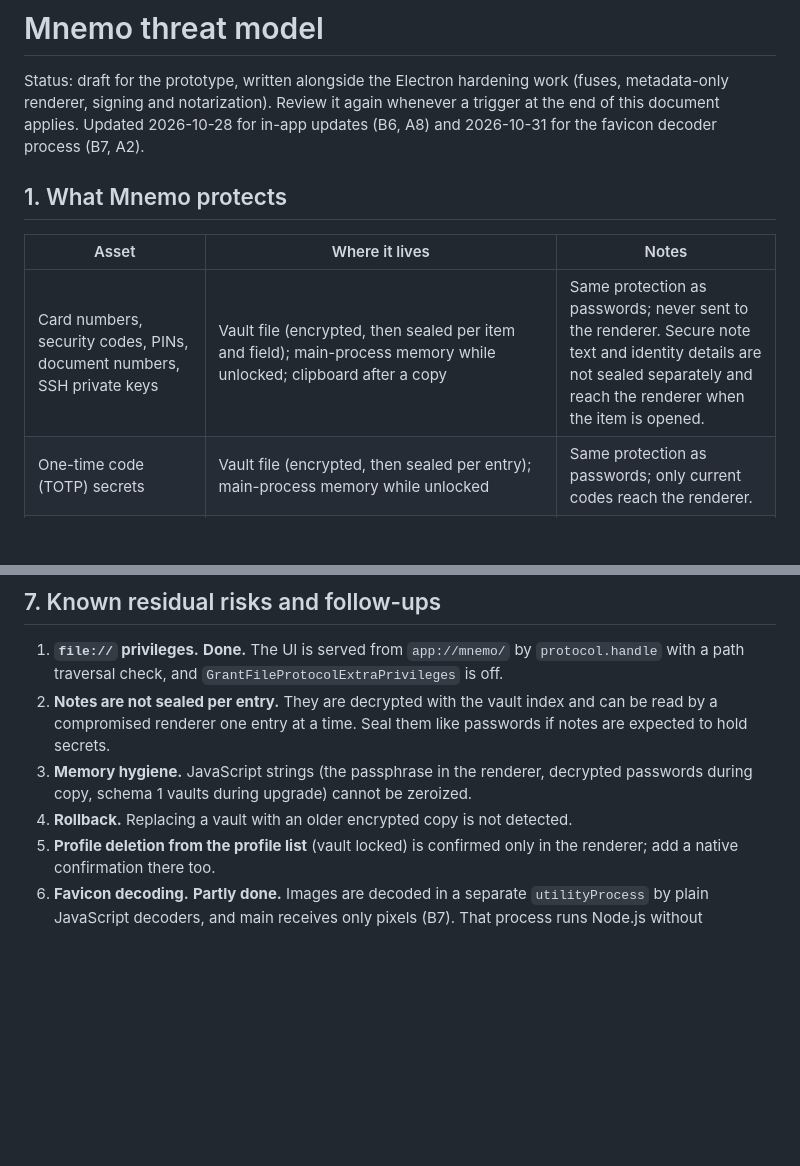
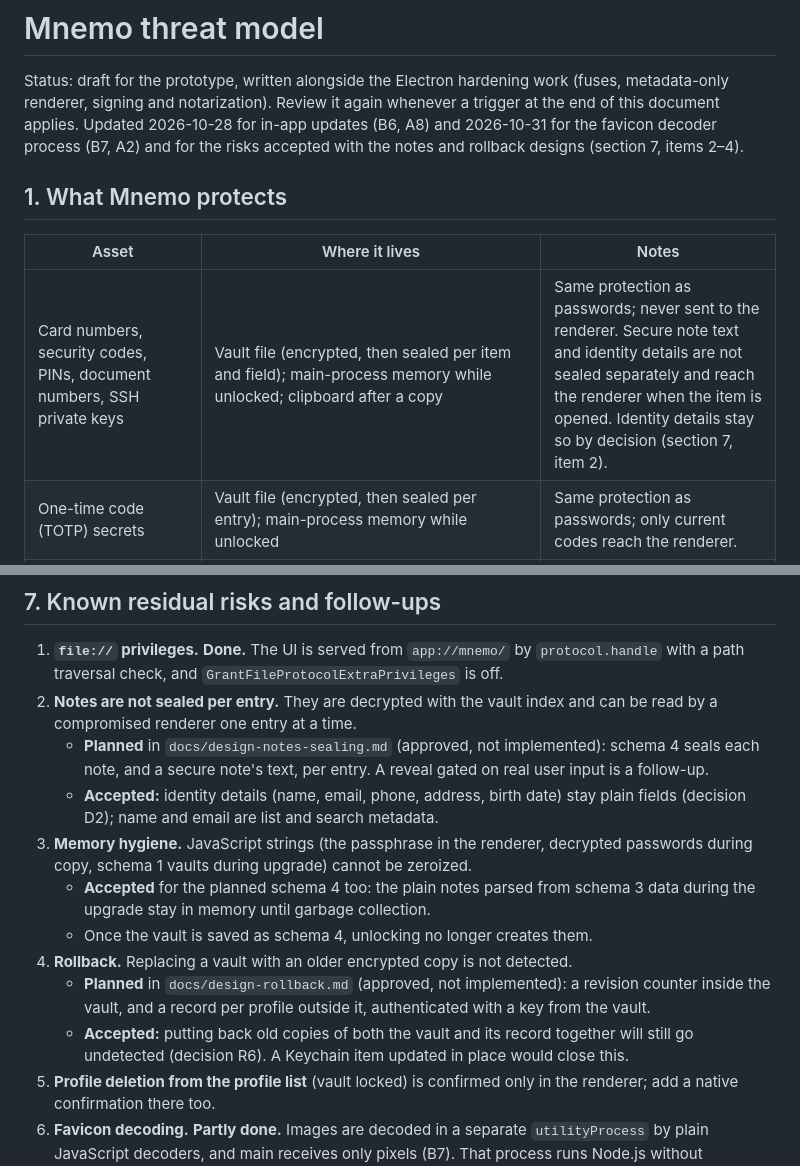
Before and after one commit to apathywoke/Mnemo, a Markdown page: docs/THREAT_MODEL.md, 2 parts joined by grey strips. Drawn GitHub-style; blank space fills up the shorter version.

```diff
--- a/docs/THREAT_MODEL.md
+++ b/docs/THREAT_MODEL.md
@@ -4,13 +4,14 @@ Status: draft for the prototype, written alongside the Electron hardening
 work (fuses, metadata-only renderer, signing and notarization). Review it
 again whenever a trigger at the end of this document applies. Updated
 2026-10-28 for in-app updates (B6, A8) and 2026-10-31 for the favicon
-decoder process (B7, A2).
+decoder process (B7, A2) and for the risks accepted with the notes and
+rollback designs (section 7, items 2–4).
 
 ## 1. What Mnemo protects
 
 | Asset | Where it lives | Notes |
 | --- | --- | --- |
-| Card numbers, security codes, PINs, document numbers, SSH private keys | Vault file (encrypted, then sealed per item and field); main-process memory while unlocked; clipboard after a copy | Same protection as passwords; never sent to the renderer. Secure note text and identity details are not sealed separately and reach the renderer when the item is opened. |
+| Card numbers, security codes, PINs, document numbers, SSH private keys | Vault file (encrypted, then sealed per item and field); main-process memory while unlocked; clipboard after a copy | Same protection as passwords; never sent to the renderer. Secure note text and identity details are not sealed separately and reach the renderer when the item is opened. Identity details stay so by decision (section 7, item 2). |
 | One-time code (TOTP) secrets | Vault file (encrypted, then sealed per entry); main-process memory while unlocked | Same protection as passwords; only current codes reach the renderer. |
 | Entry passwords | Vault file (encrypted, then sealed per entry); main-process memory while unlocked; clipboard for up to 30 s after a copy | Highest value. |
 | Other entry fields: name, username, website, notes, site icon | Vault file (encrypted); main-process memory while unlocked; renderer memory and DOM for the visible list or selected entry | Usernames and websites reveal which accounts exist. |
@@ -219,13 +220,27 @@ must not be used with real vaults on a shared machine.
    by `protocol.handle` with a path traversal check, and
    `GrantFileProtocolExtraPrivileges` is off.
 2. **Notes are not sealed per entry.** They are decrypted with the vault index
-   and can be read by a compromised renderer one entry at a time. Seal them like
-   passwords if notes are expected to hold secrets.
+   and can be read by a compromised renderer one entry at a time.
+   - **Planned** in `docs/design-notes-sealing.md` (approved, not
+     implemented): schema 4 seals each note, and a secure note's text, per
+     entry. A reveal gated on real user input is a follow-up.
+   - **Accepted:** identity details (name, email, phone, address, birth date)
+     stay plain fields (decision D2); name and email are list and search
+     metadata.
 3. **Memory hygiene.** JavaScript strings (the passphrase in the renderer,
    decrypted passwords during copy, schema 1 vaults during upgrade) cannot be
    zeroized.
+   - **Accepted** for the planned schema 4 too: the plain notes parsed from
+     schema 3 data during the upgrade stay in memory until garbage collection.
+   - Once the vault is saved as schema 4, unlocking no longer creates them.
 4. **Rollback.** Replacing a vault with an older encrypted copy is not
    detected.
+   - **Planned** in `docs/design-rollback.md` (approved, not implemented): a
+     revision counter inside the vault, and a record per profile outside it,
+     authenticated with a key from the vault.
+   - **Accepted:** putting back old copies of both the vault and its record
+     together will still go undetected (decision R6). A Keychain item updated
+     in place would close this.
 5. **Profile deletion from the profile list** (vault locked) is confirmed
    only in the renderer; add a native confirmation there too.
 6. **Favicon decoding.** **Partly done.** Images are decoded in a separate
```
Also changed, not shown: docs/RELEASING.md (+25 -0 lines), docs/design-notes-sealing.md (+8 -2 lines).
